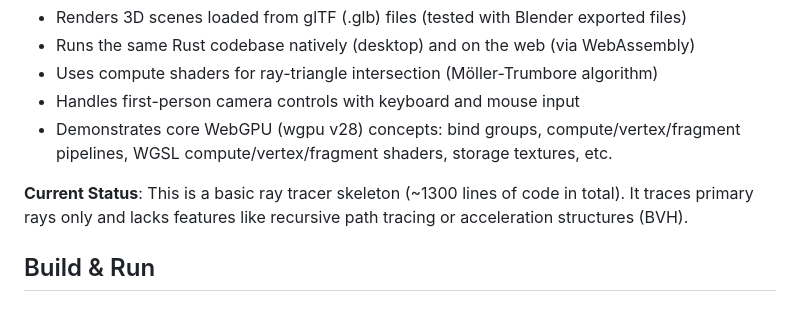
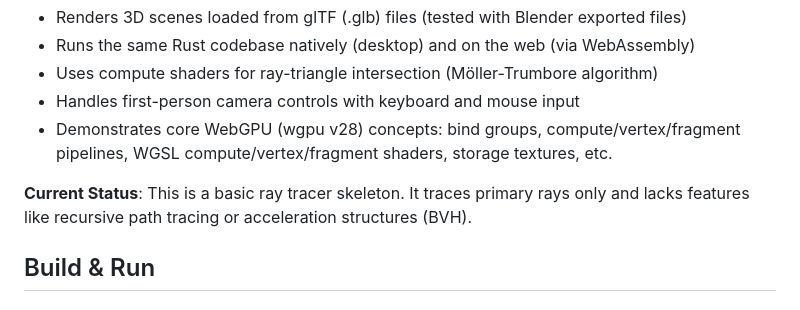
Before and after one commit to 0dpe/path_tracer, a Markdown page: README.md, the part around the change. Rendered like a GitHub page.

Commit message:
Update current status description in README

```diff
--- a/README.md
+++ b/README.md
@@ -12,7 +12,7 @@ This is a real-time GPU ray tracer that:
 * Handles first-person camera controls with keyboard and mouse input
 * Demonstrates core WebGPU (wgpu v28) concepts: bind groups, compute/vertex/fragment pipelines, WGSL compute/vertex/fragment shaders, storage textures, etc.
 
-**Current Status**: This is a basic ray tracer skeleton (~1300 lines of code in total). It traces primary rays only and lacks features like recursive path tracing or acceleration structures (BVH).
+**Current Status**: This is a basic ray tracer skeleton. It traces primary rays only and lacks features like recursive path tracing or acceleration structures (BVH).
 
 ## Build & Run
 
```
